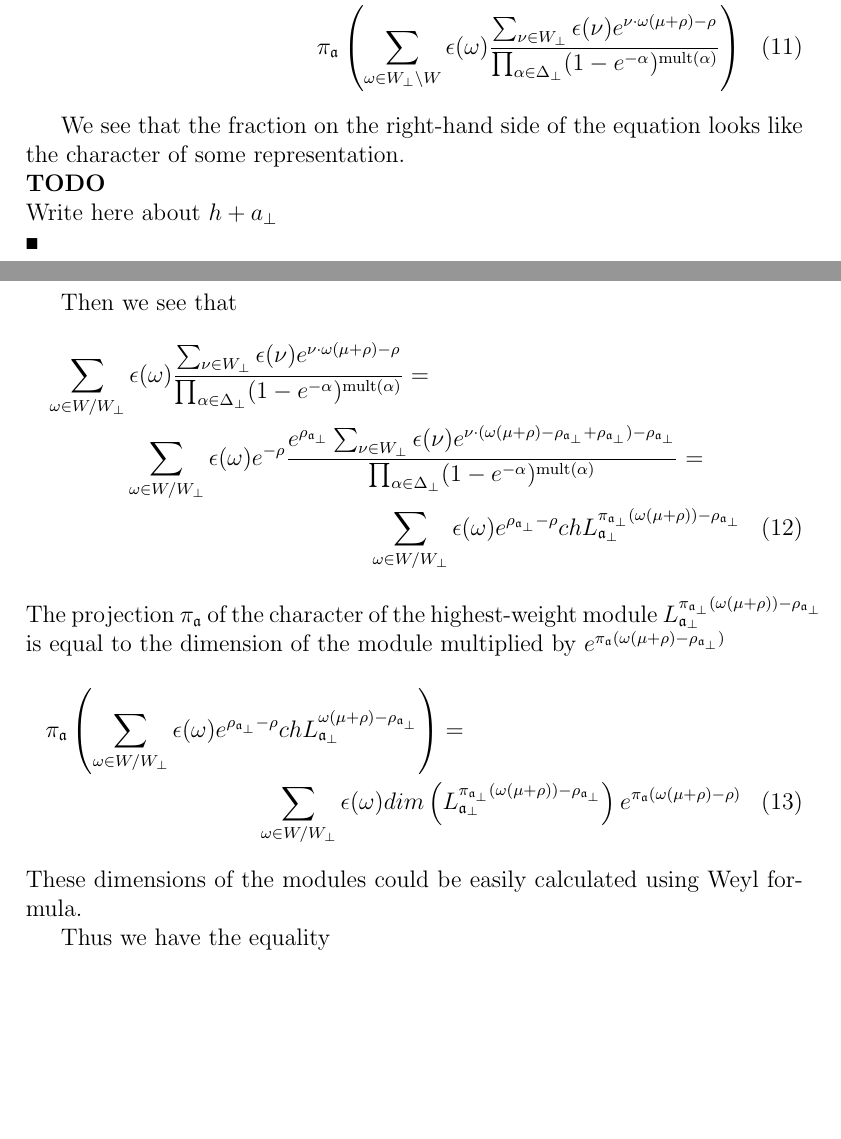
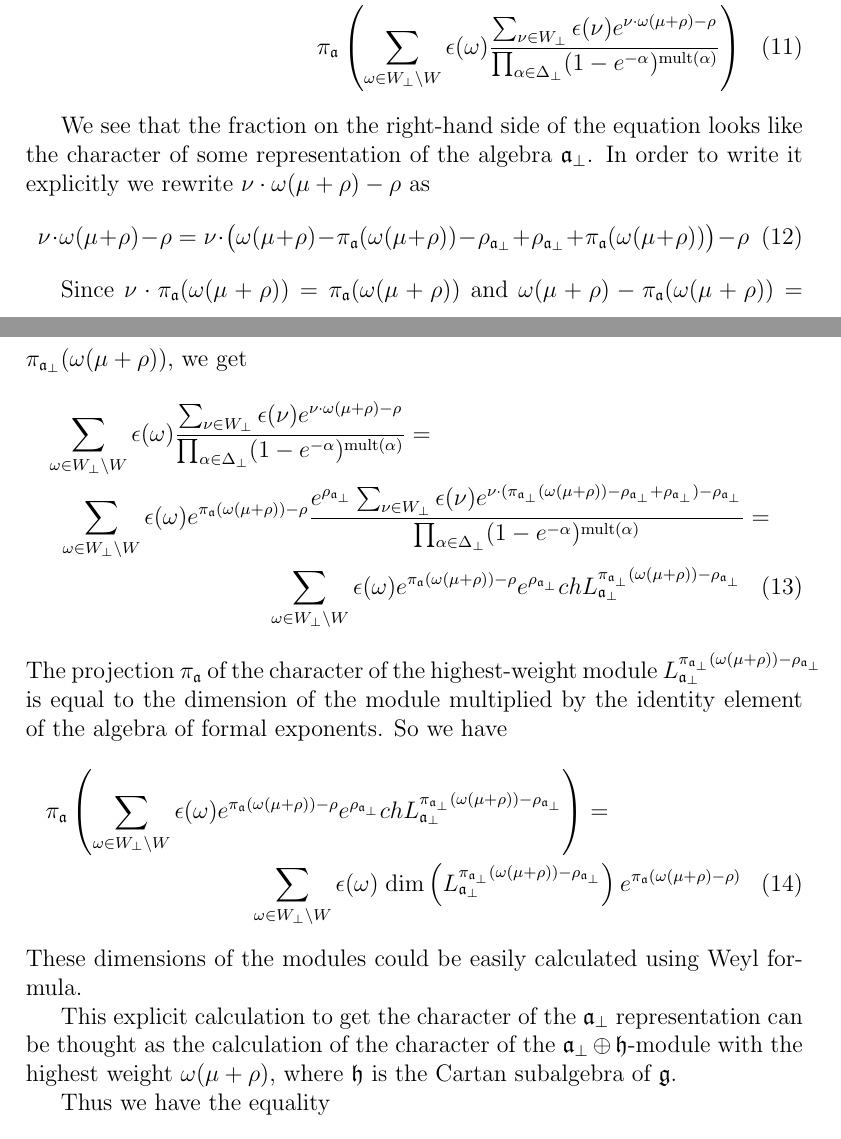
Before and after one commit to naa/Articles, a LaTeX paper (AffineLieAlgebras/InformalNotes/article.tex): two parts of pages 6 and 7 of 18, joined at a grey line, cut so that both start at the same text, the shorter picture padded with empty space. Compiled offline with pdfLaTeX.

Commit message:
Some changes in pictures.

```diff
--- a/AffineLieAlgebras/InformalNotes/article.tex
+++ b/AffineLieAlgebras/InformalNotes/article.tex
@@ -289,29 +289,34 @@ We consider the factor-group $W_{\bot}\backslash W$ and the left conjugate class
  \pi_{\mathfrak{a}}\left(\sum_{\omega\in W_{\bot}\backslash W} \epsilon(\omega) \frac{\sum_{\nu\in W_{\bot}}\epsilon(\nu) e^{\nu \cdot \omega(\mu+\rho)-\rho}}{\prod_{\alpha\in\Delta_{\bot}}(1-e^{-\alpha})^{\mathrm{mult}(\alpha)}}\right)
 \end{multline}
 
-We see that the fraction on the right-hand side of the equation looks like the character of some representation.
-\begin{comment}
-  Write here about $h+a_{\bot}$
-\end{comment}
-Then we see that
+We see that the fraction on the right-hand side of the equation looks like the character of some representation of the algebra $\mathfrak{a}_{\bot}$.
+In order to write it explicitly we rewrite $\nu\cdot\omega(\mu+\rho)-\rho$ as
+\begin{equation}
+  \label{eq:30}
+  \nu\cdot\omega(\mu+\rho)-\rho=\nu\cdot \bigl(\omega(\mu+\rho)-\pi_{\mathfrak{a}}(\omega(\mu+\rho))-\rho_{\mathfrak{a}_{\bot}}+\rho_{\mathfrak{a}_{\bot}}+\pi_{\mathfrak{a}}(\omega(\mu+\rho))\bigr)-\rho
+\end{equation}
+
+Since $\nu\cdot \pi_{\mathfrak{a}}(\omega(\mu+\rho))=\pi_{\mathfrak{a}}(\omega(\mu+\rho))$ and $\omega(\mu+\rho)-\pi_{\mathfrak{a}}(\omega(\mu+\rho))=\pi_{\mathfrak{a}_{\bot}}(\omega(\mu+\rho))$, we get
 \begin{multline}
   \label{eq:14}
-  \sum_{\omega\in W/W_{\bot}} \epsilon(\omega) \frac{\sum_{\nu\in W_{\bot}}\epsilon(\nu) e^{\nu \cdot \omega(\mu+\rho)-\rho}}{\prod_{\alpha\in\Delta_{\bot}}(1-e^{-\alpha})^{\mathrm{mult}(\alpha)}} =\\
-  \sum_{\omega\in W/W_{\bot}} \epsilon(\omega) e^{-\rho} \frac{e^{\rho_{\mathfrak{a}_{\bot}} }\sum_{\nu\in W_{\bot}}\epsilon(\nu) e^{\nu \cdot (\omega(\mu+\rho)-\rho_{\mathfrak{a}_{\bot}}+\rho_{\mathfrak{a}_{\bot}})-\rho_{\mathfrak{a}_{\bot}}}}{\prod_{\alpha\in\Delta_{\bot}}(1-e^{-\alpha})^{\mathrm{mult}(\alpha)}}=\\
-  \sum_{\omega\in W/W_{\bot}} \epsilon(\omega) e^{\rho_{\mathfrak{a}_{\bot}}-\rho} ch L^{\pi_{\mathfrak{a}_{\bot}}(\omega(\mu+\rho))-\rho_{\mathfrak{a}_{\bot}}}_{\mathfrak{a}_{\bot}}
+  \sum_{\omega\in W_{\bot}\backslash W} \epsilon(\omega) \frac{\sum_{\nu\in W_{\bot}}\epsilon(\nu) e^{\nu \cdot \omega(\mu+\rho)-\rho}}{\prod_{\alpha\in\Delta_{\bot}}(1-e^{-\alpha})^{\mathrm{mult}(\alpha)}} =\\
+  \sum_{\omega\in W_{\bot}\backslash W} \epsilon(\omega) e^{\pi_{\mathfrak{a}}(\omega(\mu+\rho))-\rho} \frac{e^{\rho_{\mathfrak{a}_{\bot}} }\sum_{\nu\in W_{\bot}}\epsilon(\nu) e^{\nu \cdot (\pi_{\mathfrak{a}_{\bot}}(\omega(\mu+\rho))-\rho_{\mathfrak{a}_{\bot}}+\rho_{\mathfrak{a}_{\bot}})-\rho_{\mathfrak{a}_{\bot}}}}{\prod_{\alpha\in\Delta_{\bot}}(1-e^{-\alpha})^{\mathrm{mult}(\alpha)}}=\\
+  \sum_{\omega\in W_{\bot}\backslash W} \epsilon(\omega) e^{\pi_{\mathfrak{a}}(\omega(\mu+\rho))-\rho}e^{\rho_{\mathfrak{a}_{\bot}}} ch L^{\pi_{\mathfrak{a}_{\bot}}(\omega(\mu+\rho))-\rho_{\mathfrak{a}_{\bot}}}_{\mathfrak{a}_{\bot}}
 \end{multline}
-The projection $\pi_{\mathfrak{a}}$ of the character of the highest-weight module $L^{\pi_{\mathfrak{a}_{\bot}}(\omega(\mu+\rho))-\rho_{\mathfrak{a}_{\bot}}}_{\mathfrak{a}_{\bot}}$ is equal to the dimension of the module multiplied by $e^{\pi_{\mathfrak{a}}(\omega(\mu+\rho)-\rho_{\mathfrak{a}_{\bot}})}$
+The projection $\pi_{\mathfrak{a}}$ of the character of the highest-weight module $L^{\pi_{\mathfrak{a}_{\bot}}(\omega(\mu+\rho))-\rho_{\mathfrak{a}_{\bot}}}_{\mathfrak{a}_{\bot}}$ is equal to the dimension of the module multiplied by the identity element of the algebra of formal exponents. So we have
   \begin{multline}
     \label{eq:15}
-    \pi_{\mathfrak{a}}\left(\sum_{\omega\in W/W_{\bot}} \epsilon(\omega) e^{\rho_{\mathfrak{a}_{\bot}}-\rho} ch L^{\omega(\mu+\rho)-\rho_{\mathfrak{a}_{\bot}}}_{\mathfrak{a}_{\bot}}\right) = \\
-    \sum_{\omega\in W/W_{\bot}} \epsilon(\omega) dim\left(L^{\pi_{\mathfrak{a}_{\bot}}(\omega(\mu+\rho))-\rho_{\mathfrak{a}_{\bot}}}_{\mathfrak{a}_{\bot}}\right) e^{\pi_{\mathfrak{a}}(\omega(\mu+\rho)-\rho)}
+    \pi_{\mathfrak{a}}\left( \sum_{\omega\in W_{\bot}\backslash W} \epsilon(\omega) e^{\pi_{\mathfrak{a}}(\omega(\mu+\rho))-\rho}e^{\rho_{\mathfrak{a}_{\bot}}} ch L^{\pi_{\mathfrak{a}_{\bot}}(\omega(\mu+\rho))-\rho_{\mathfrak{a}_{\bot}}}_{\mathfrak{a}_{\bot}}\right) = \\
+    \sum_{\omega\in W_{\bot}\backslash W} \epsilon(\omega)\; \mathrm{dim}\left(L^{\pi_{\mathfrak{a}_{\bot}}(\omega(\mu+\rho))-\rho_{\mathfrak{a}_{\bot}}}_{\mathfrak{a}_{\bot}}\right) e^{\pi_{\mathfrak{a}}(\omega(\mu+\rho)-\rho)}
   \end{multline}
 These dimensions of the modules could be easily calculated using Weyl formula.
+
+This explicit calculation to get the character of the $\mathfrak{a}_{\bot}$ representation can be thought as the calculation of the character of the $\mathfrak{a}_{\bot}\oplus \mathfrak{h}$-module with the highest weight $\omega(\mu+\rho)$, where $\mathfrak{h}$ is the Cartan subalgebra of $\mathfrak{g}$.
 
 Thus we have the equality
 \begin{multline}
   \label{eq:9}
-  \sum_{\omega\in W/W_{\bot}} \epsilon(\omega) dim\left(L^{\pi_{\mathfrak{a}_{\bot}}(\omega(\mu+\rho))-\rho_{\mathfrak{a}_{\bot}}}_{\mathfrak{a}_{\bot}}\right) e^{\pi_{\mathfrak{a}}(\omega(\mu+\rho)-\rho)}=\\
+  \sum_{\omega\in W_{\bot}\backslash W} \epsilon(\omega) dim\left(L^{\pi_{\mathfrak{a}_{\bot}}(\omega(\mu+\rho))-\rho_{\mathfrak{a}_{\bot}}}_{\mathfrak{a}_{\bot}}\right) e^{\pi_{\mathfrak{a}}(\omega(\mu+\rho)-\rho)}=\\
   \left(\prod_{\alpha\in \pi_{\mathfrak{a}}\left(\Delta^{+}\setminus \Delta_{\bot}\right)}(1-e^{-\alpha})^{{\rm mult}_{\mathfrak{g}}(\alpha)-{\rm mult}_{\mathfrak{\alpha}}} \right)
   \sum_{\lambda \in P_{\frak{a}}}k_{\lambda}^{\left( \mu \right) }e^{\lambda }
 \end{multline}
```
Also changed, not shown: AffineLieAlgebras/InformalNotes/B2_A1.pdf, AffineLieAlgebras/InformalNotes/B2_A1_2.pdf, AffineLieAlgebras/InformalNotes/article.tex (10 more changed lines), 2 other files.
